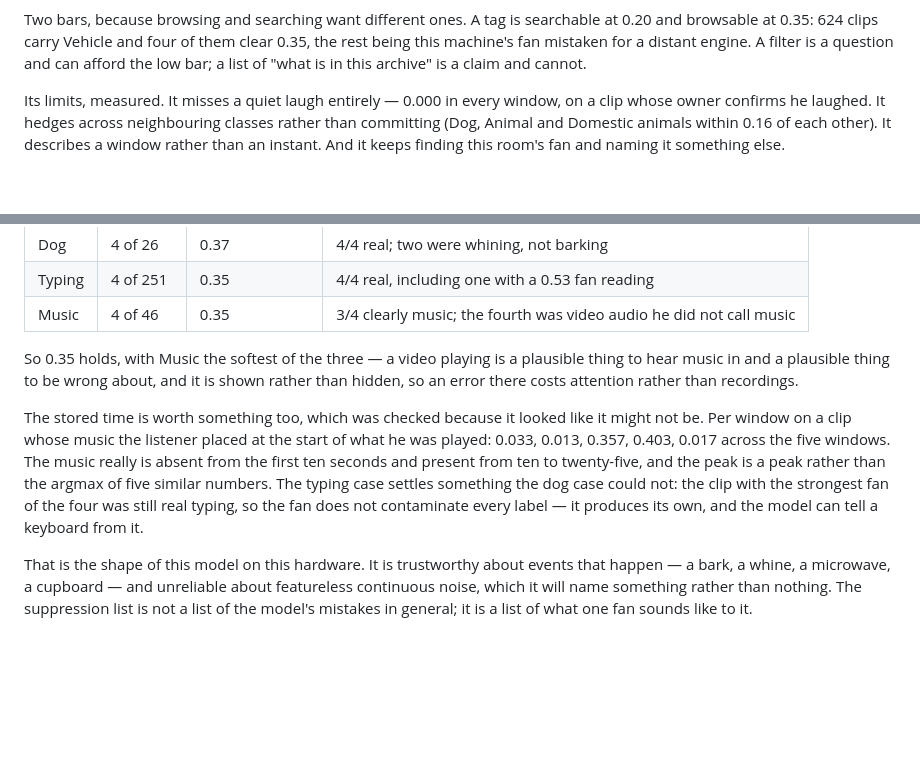
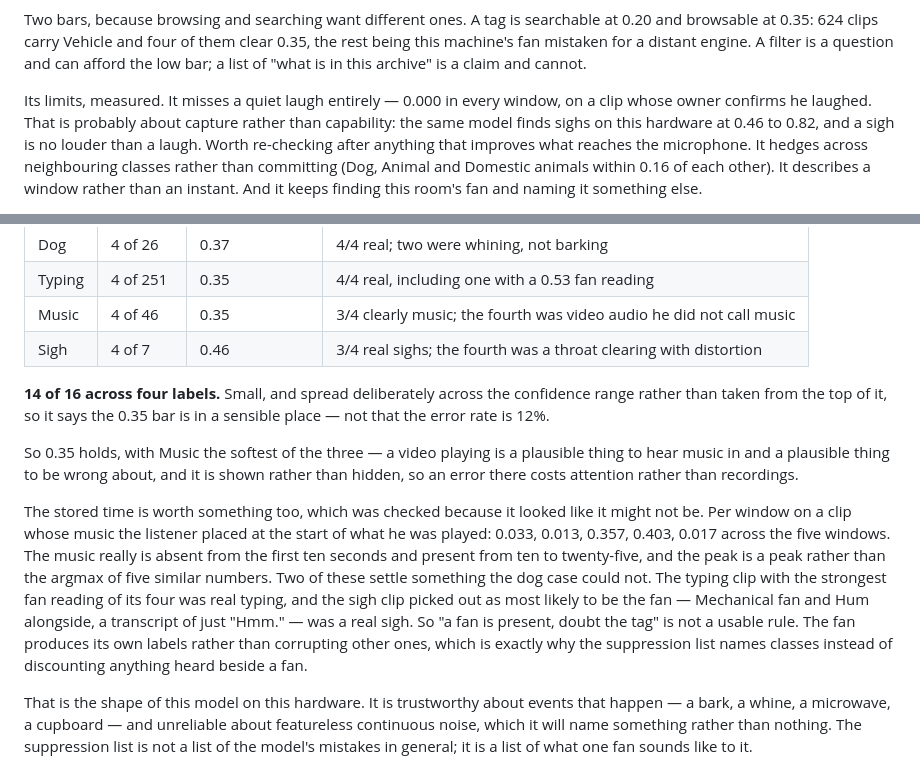
Before and after one commit to leakydata/boswell, a Markdown page: README.md, 2 parts joined by grey strips. Rendered like a GitHub page; blank space fills up the shorter version.

Commit message:
Sigh works, which changes what the missed laugh means
Four clips at 0.82, 0.62, 0.47 and 0.46. Its owner: a definite sigh shortly
after the middle of the first, one near the end of the second, one at the start
of the third. The fourth was a throat clearing with distortion on it, and his
description of that is the useful part -- "a human wouldn't have made the
mistake but I can see how it could be marked sigh". Three of four, and the miss
is the same shape as the pigeon and the aircraft: right about the sound, wrong
about the event.

Fourteen of sixteen now across four labels, always including the weakest clip
above the bar, which is what makes it a statement about where the bar sits
rather than about the error rate.

Two things this settles that the earlier checks could not.

I picked the third clip out beforehand as the one most likely to be the fan --
Mechanical fan and Hum alongside it, a transcript consisting of the word
"Hmm." -- and it was a real sigh. Together with the typing clip that had the
highest fan reading of its four and was real typing, that kills the heuristic I
had been leaning on. "A fan is present, so doubt the tag" is not a usable rule.
The fan produces its own labels rather than corrupting other ones, which is
why the suppression list names classes instead of discounting anything heard
beside a fan.

And it reframes the laugh. This model hears sighs on this hardware between 0.46
and 0.82, and a sigh is no louder than a laugh, so 0.000 in every window is
much more likely to be about what reached the microphone than about what the
model can do. Worth re-checking after the foam windscreen, rather than filed as
a permanent limitation.

Co-Authored-By: Claude Opus 5 (1M context) <noreply@anthropic.com>
Claude-Session: https://claude.ai/code/session_01Rk3wwB8Mg1TpmhVFaxWrgJ

```diff
--- a/README.md
+++ b/README.md
@@ -250,7 +250,10 @@ engine. A filter is a question and can afford the low bar; a list of "what is
 in this archive" is a claim and cannot.
 
 Its limits, measured. It misses a quiet laugh entirely — 0.000 in every
-window, on a clip whose owner confirms he laughed. It hedges across
+window, on a clip whose owner confirms he laughed. That is probably about
+capture rather than capability: the same model finds sighs on this hardware at
+0.46 to 0.82, and a sigh is no louder than a laugh. Worth re-checking after
+anything that improves what reaches the microphone. It hedges across
 neighbouring classes rather than committing (Dog, Animal and Domestic animals
 within 0.16 of each other). It describes a window rather than an instant. And
 it keeps finding this room's fan and naming it something else.
@@ -275,6 +278,11 @@ whether the bar is in the right place.
 | Dog | 4 of 26 | 0.37 | 4/4 real; two were whining, not barking |
 | Typing | 4 of 251 | 0.35 | 4/4 real, including one with a 0.53 fan reading |
 | Music | 4 of 46 | 0.35 | 3/4 clearly music; the fourth was video audio he did not call music |
+| Sigh | 4 of 7 | 0.46 | 3/4 real sighs; the fourth was a throat clearing with distortion |
+
+**14 of 16 across four labels.** Small, and spread deliberately across the
+confidence range rather than taken from the top of it, so it says the 0.35 bar
+is in a sensible place — not that the error rate is 12%.
 
 So 0.35 holds, with Music the softest of the three — a video playing is a
 plausible thing to hear music in and a plausible thing to be wrong about, and
@@ -286,10 +294,13 @@ like it might not be. Per window on a clip whose music the listener placed at
 the start of what he was played: 0.033, 0.013, 0.357, 0.403, 0.017 across the
 five windows. The music really is absent from the first ten seconds and
 present from ten to twenty-five, and the peak is a peak rather than the
-argmax of five similar numbers. The typing case settles something the dog case could
-not: the clip with the strongest fan of the four was still real typing, so the
-fan does not contaminate every label — it produces its own, and the model can
-tell a keyboard from it.
+argmax of five similar numbers. Two of these settle something the dog case could not. The typing clip with the
+strongest fan reading of its four was real typing, and the sigh clip picked out
+as most likely to be the fan — Mechanical fan and Hum alongside, a transcript
+of just "Hmm." — was a real sigh. So "a fan is present, doubt the tag" is not a
+usable rule. The fan produces its own labels rather than corrupting other ones,
+which is exactly why the suppression list names classes instead of discounting
+anything heard beside a fan.
 
 That is the shape of this model on this hardware. It is trustworthy about
 events that happen — a bark, a whine, a microwave, a cupboard — and unreliable
```
